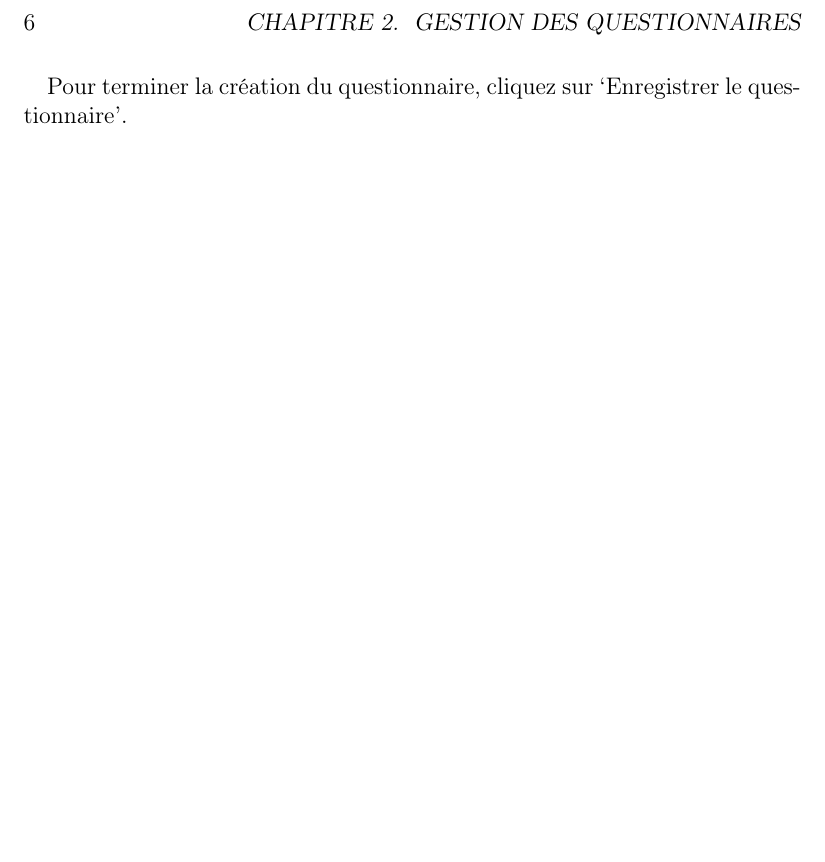
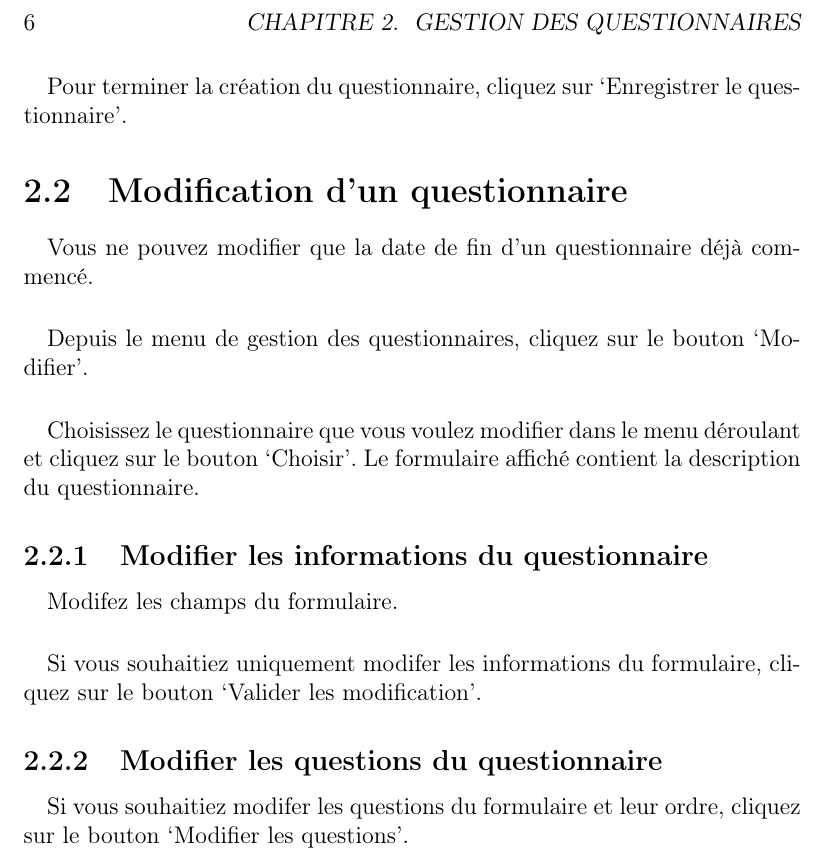
Before and after one commit to L3II-CA-2/suivi-sportifs, a LaTeX book (manuel/manuelUtilisation.tex): part of page 6 of 6, cut so that both start at the same text, the shorter picture padded with empty space. Compiled offline with pdfLaTeX.

Commit message:
Modifications questionnaire

```diff
--- a/manuel/manuelUtilisation.tex
+++ b/manuel/manuelUtilisation.tex
@@ -39,8 +39,13 @@
 				\paragraph{}{Complètez le champ `Intitulé de la question'.}
 				\paragraph{}{Pour ajouter une autre question, cliquez sur `Ajouter une question'.}
 				\paragraph{}{Pour terminer la création du questionnaire, cliquez sur `Enregistrer le questionnaire'.}
-%		\section{Modification d'un questionnaire}
-%			\paragraph{}{Depuis le menu de gestion des sportifs, cliquez sur le bouton `Modifier'.}
-%			\paragraph{}{Choisissez le sportif que vous voulez modifier dans le menu déroulant et cliquez sur le bouton `Choisir'. Le formulaire affiché contient les informations existantes.}
-%			\paragraph{}{Toutes les valeurs sont modifiables sauf le pseudonyme du sportif. Les contraintes restent les mêmes qu'à l'ajout d'un nouveau sportif.}.
+		\section{Modification d'un questionnaire}
+			\paragraph{}{Vous ne pouvez modifier que la date de fin d'un questionnaire déjà commencé.}
+			\paragraph{}{Depuis le menu de gestion des questionnaires, cliquez sur le bouton `Modifier'.}
+			\paragraph{}{Choisissez le questionnaire que vous voulez modifier dans le menu déroulant et cliquez sur le bouton `Choisir'. Le formulaire affiché contient la description du questionnaire.}
+			\subsection{Modifier les informations du questionnaire}
+				\paragraph{}{Modifez les champs du formulaire.}
+				\paragraph{}{Si vous souhaitiez uniquement modifer les informations du formulaire, cliquez sur le bouton `Valider les modification'.}
+			\subsection{Modifier les questions du questionnaire}
+				\paragraph{}{Si vous souhaitiez modifer les questions du formulaire et leur ordre, cliquez sur le bouton `Modifier les questions'.}
 \end{document}
```
